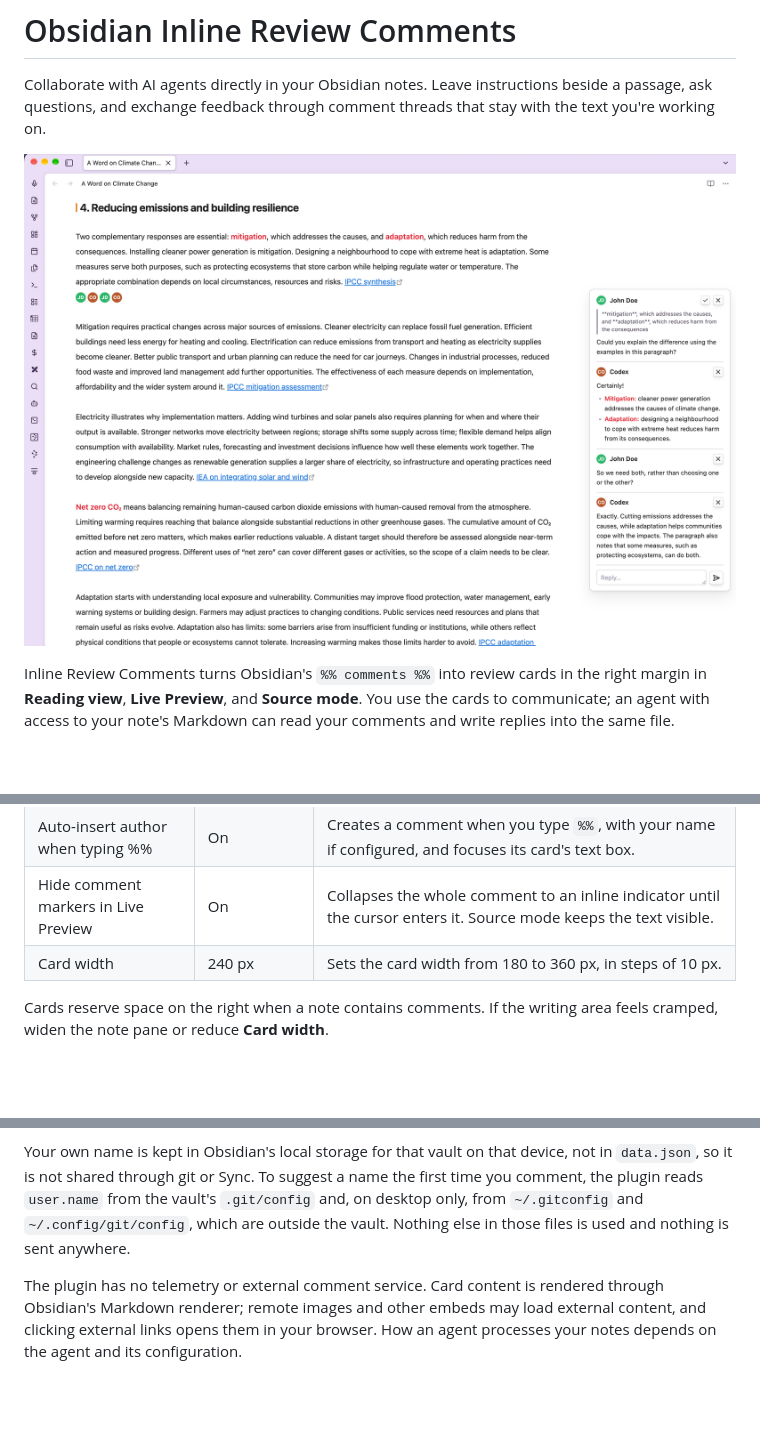
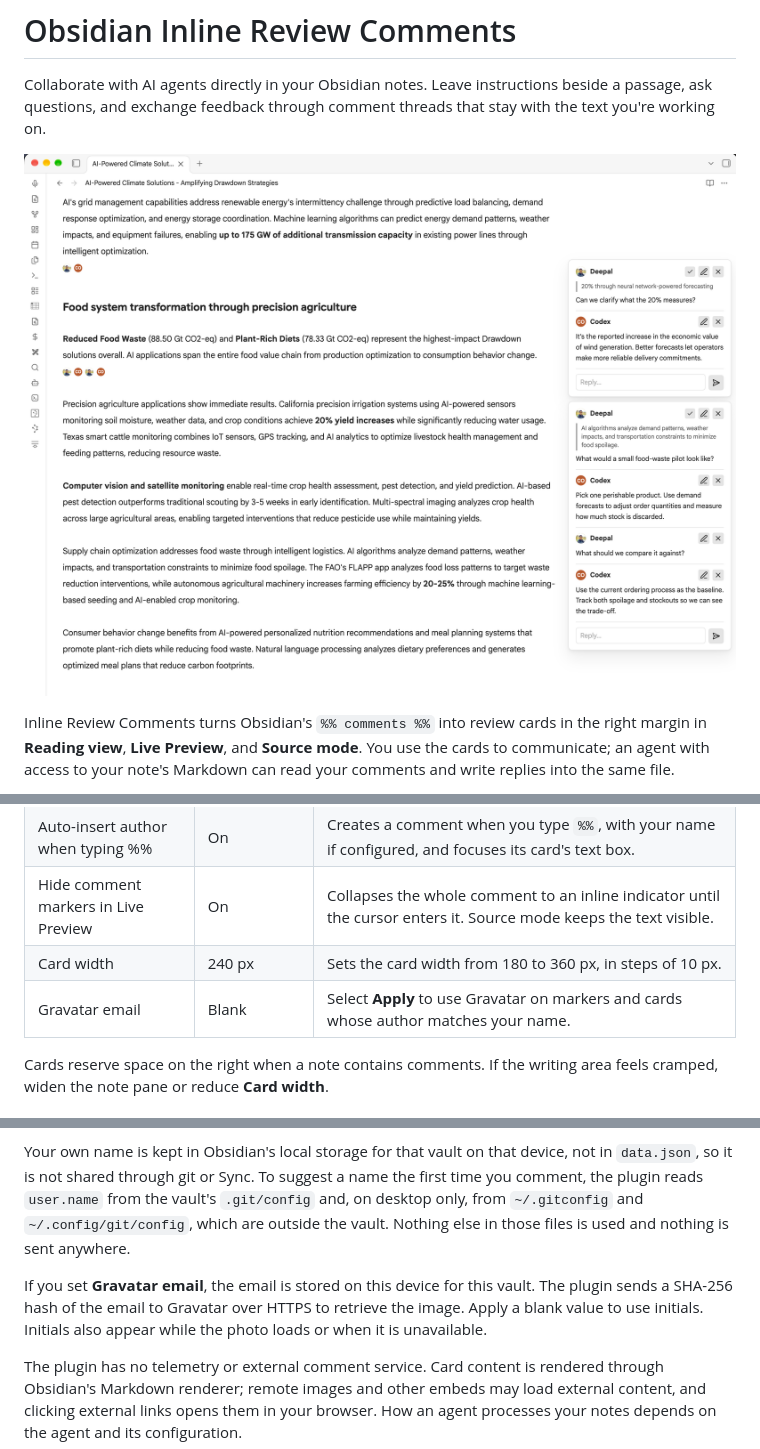
Before and after one commit to deepal/obsidian-inline-review-comments, a Markdown page: README.md, 3 parts joined by grey strips. Drawn GitHub-style; pictures changed too: docs/screenshot.png; blank space fills up the shorter version.

Commit message:
feat: add gravatar avatars to inline review comments

```diff
--- a/README.md
+++ b/README.md
@@ -225,6 +225,7 @@ Open **Settings → Inline Review Comments** to configure:
 | Auto-insert author when typing %% | On | Creates a comment when you type `%%`, with your name if configured, and focuses its card's text box. |
 | Hide comment markers in Live Preview | On | Collapses the whole comment to an inline indicator until the cursor enters it. Source mode keeps the text visible. |
 | Card width | 240 px | Sets the card width from 180 to 360 px, in steps of 10 px. |
+| Gravatar email | Blank | Select **Apply** to use Gravatar on markers and cards whose author matches your name. |
 
 Cards reserve space on the right when a note contains comments. If the writing
 area feels cramped, widen the note pane or reduce **Card width**.
@@ -241,6 +242,11 @@ the first time you comment, the plugin reads `user.name` from the vault's
 `.git/config` and, on desktop only, from `~/.gitconfig` and
 `~/.config/git/config`, which are outside the vault. Nothing else in those files
 is used and nothing is sent anywhere.
+
+If you set **Gravatar email**, the email is stored on this device for this
+vault. The plugin sends a SHA-256 hash of the email to Gravatar over HTTPS to
+retrieve the image. Apply a blank value to use initials. Initials also appear
+while the photo loads or when it is unavailable.
 
 The plugin has no telemetry or external comment service. Card content is rendered
 through Obsidian's Markdown renderer; remote images and other embeds may load
```
Also changed, not shown: 12 other files.
